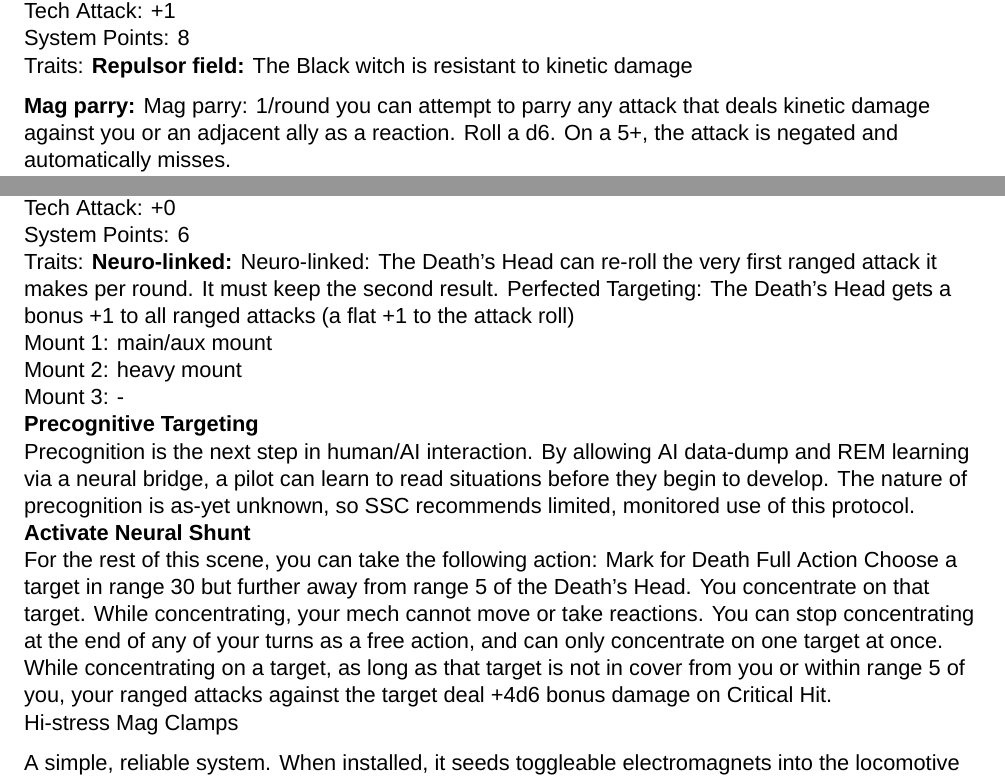
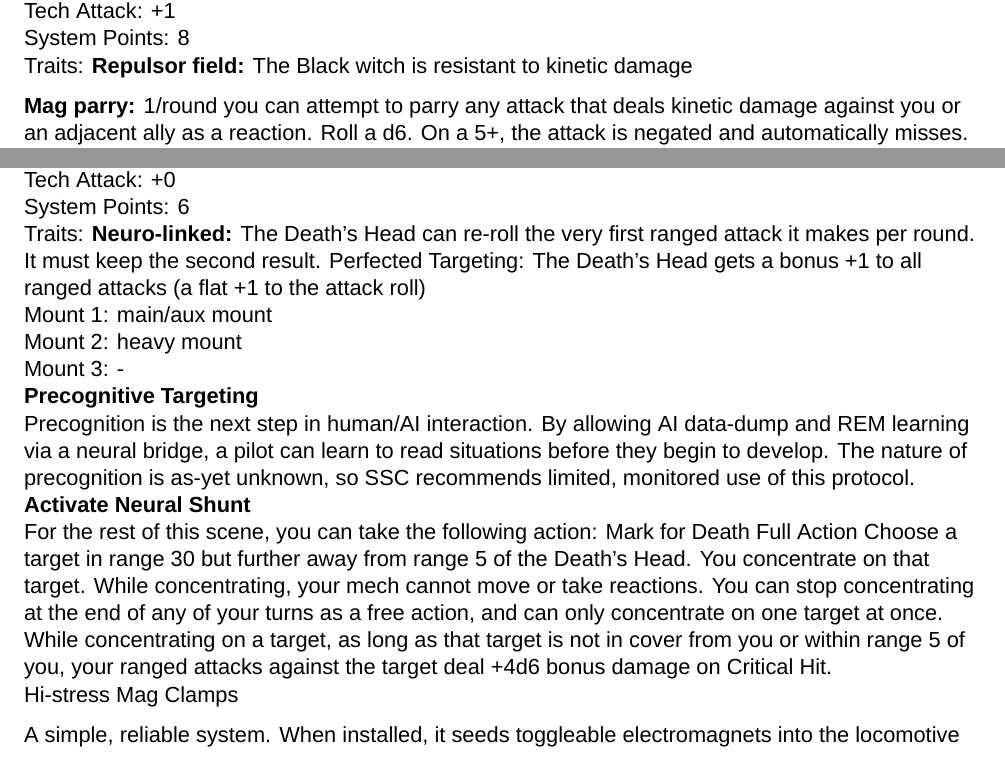
Before and after one commit to AshleyMoni/Lancer-Community-Edition, a LaTeX thesis (LANCER 1.8 - Community Edition.tex, which reads source/compendium/SSC/BlackWitch.tex, source/compendium/SSC/DeathsHead.tex): two parts of pages 184 and 187 of 400, joined at a grey line, cut so that both start at the same text. Compiled offline with XeLaTeX; a missing font is replaced by an installed copy or a similar font.

Commit message:
Fix stats missing and duplication of trait names

```diff
--- a/source/compendium/SSC/BlackWitch.tex
+++ b/source/compendium/SSC/BlackWitch.tex
@@ -27,7 +27,7 @@
 tech attack = +1,
 traits = {\textbf{Repulsor field:} The Black witch is resistant to kinetic damage
 
-\textbf{Mag parry:}  Mag parry: 1/round you can attempt to parry any attack that deals kinetic damage against you or an adjacent ally as a reaction. Roll a d6. On a 5+, the attack is negated and automatically misses.},
+\textbf{Mag parry:} 1/round you can attempt to parry any attack that deals kinetic damage against you or an adjacent ally as a reaction. Roll a d6. On a 5+, the attack is negated and automatically misses.},
 sp = 8,
 mount one = aux/aux mount,
 mount two = main mount,
--- a/source/compendium/SSC/DeathsHead.tex
+++ b/source/compendium/SSC/DeathsHead.tex
@@ -21,7 +21,7 @@
 size = 1,
 repair cap = 2,
 tech attack = +0,
-traits = {\textbf{Neuro-linked:} Neuro-linked: The Death’s Head can re-roll the very first ranged attack it makes per round. It must keep the second result. Perfected Targeting: The Death’s Head gets a bonus +1 to all ranged attacks (a flat +1 to the attack roll)},
+traits = {\textbf{Neuro-linked:} The Death’s Head can re-roll the very first ranged attack it makes per round. It must keep the second result. Perfected Targeting: The Death’s Head gets a bonus +1 to all ranged attacks (a flat +1 to the attack roll)},
 sp = 6,
 mount one = main/aux mount,
 mount two = heavy mount,
```
Also changed, not shown: source/compendium/SSC/DuskWing.tex (+1 -2 lines), source/compendium/SSC/Monarch.tex (+2 -1 lines), source/compendium/SSC/MourningCloak.tex (+1 -0 lines), source/compendium/SSC/Swallowtail.tex (+2 -1 lines).
